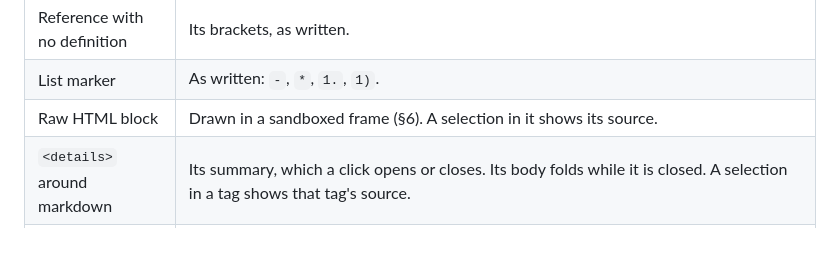
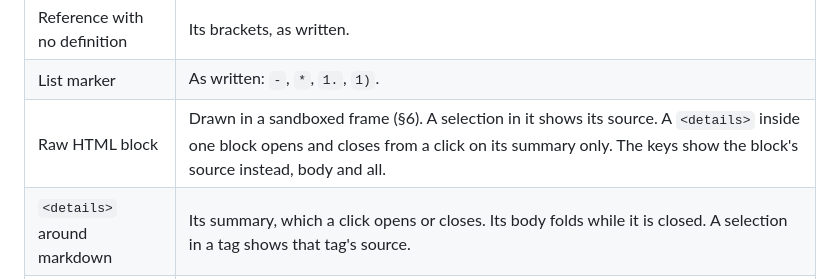
Before and after one commit to saworbit/hshblk, a Markdown page: docs/hld.md, the part around the change. GitHub-like rendering; blank space fills up the shorter version.

```diff
--- a/docs/hld.md
+++ b/docs/hld.md
@@ -239,7 +239,7 @@ Each construct has one rule:
 | Link reference definition | Nothing. The links that use it carry its address. |
 | Reference with no definition | Its brackets, as written. |
 | List marker | As written: `-`, `*`, `1.`, `1)`. |
-| Raw HTML block | Drawn in a sandboxed frame (§6). A selection in it shows its source. |
+| Raw HTML block | Drawn in a sandboxed frame (§6). A selection in it shows its source. A `<details>` inside one block opens and closes from a click on its summary only. The keys show the block's source instead, body and all. |
 | `<details>` around markdown | Its summary, which a click opens or closes. Its body folds while it is closed. A selection in a tag shows that tag's source. |
 | Inline HTML | As written. |
 | Image in the repository | The image, through the resource channel. Its destination, escapes and entities resolved, is a URL, so it is decoded once to name the file: `screen%20shot.png` is `screen shot.png`. A leading `/` is the repository's root (§6). |
```
Also changed, not shown: CHANGELOG.md (+1 -0 lines).
